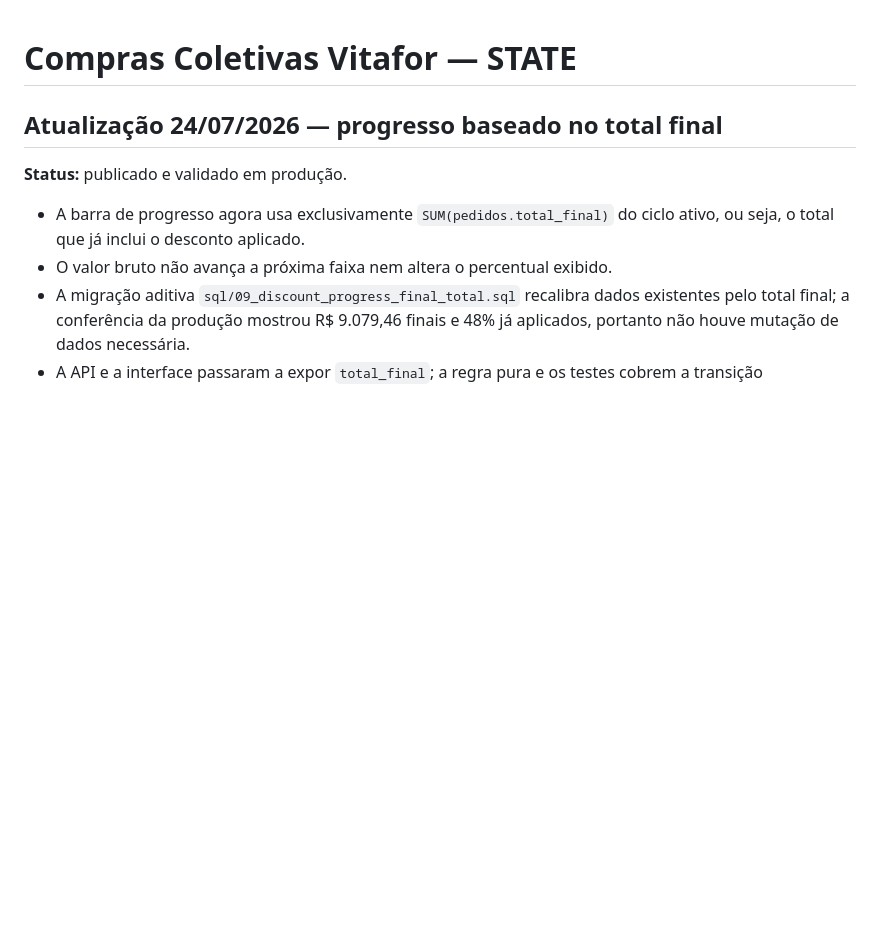
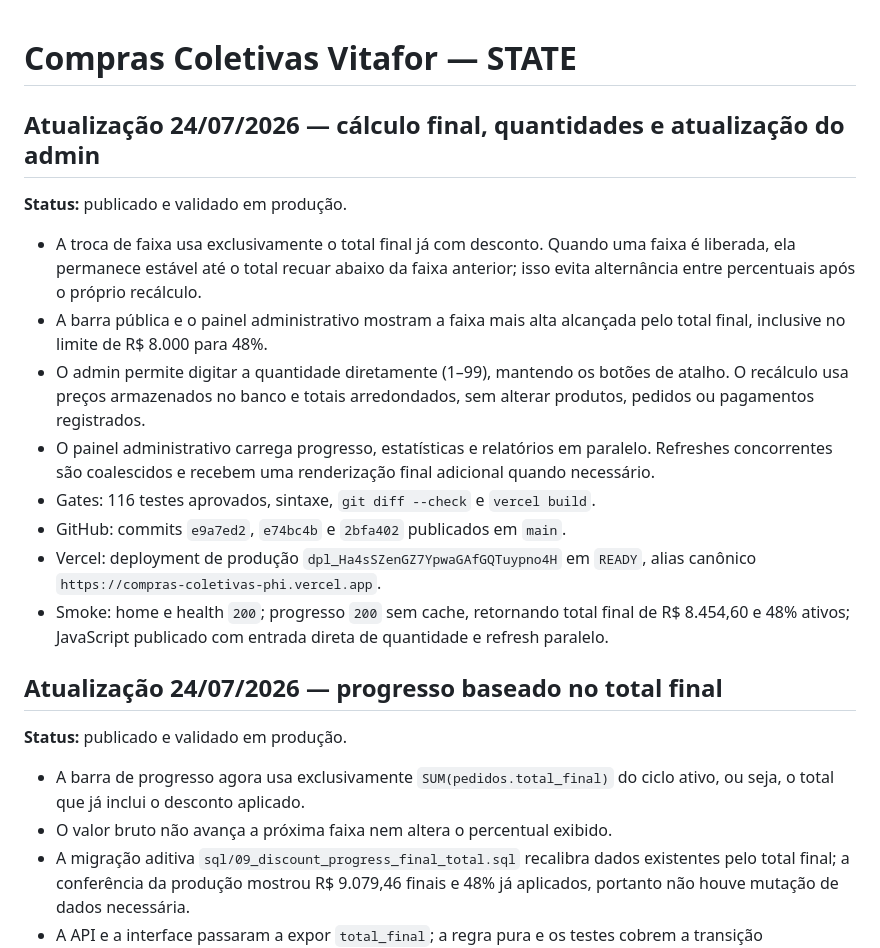
Before and after one commit to Elitj06/-compras-coletivas-, a Markdown page: STATE.md, the part around the change. GitHub-like rendering; blank space fills up the shorter version.

Commit message:
docs: record admin optimization delivery

```diff
--- a/STATE.md
+++ b/STATE.md
@@ -1,4 +1,27 @@
 # Compras Coletivas Vitafor — STATE
+
+## Atualização 24/07/2026 — cálculo final, quantidades e atualização do admin
+
+**Status:** publicado e validado em produção.
+
+- A troca de faixa usa exclusivamente o total final já com desconto. Quando uma
+  faixa é liberada, ela permanece estável até o total recuar abaixo da faixa
+  anterior; isso evita alternância entre percentuais após o próprio recálculo.
+- A barra pública e o painel administrativo mostram a faixa mais alta alcançada
+  pelo total final, inclusive no limite de R$ 8.000 para 48%.
+- O admin permite digitar a quantidade diretamente (1–99), mantendo os botões
+  de atalho. O recálculo usa preços armazenados no banco e totais arredondados,
+  sem alterar produtos, pedidos ou pagamentos registrados.
+- O painel administrativo carrega progresso, estatísticas e relatórios em
+  paralelo. Refreshes concorrentes são coalescidos e recebem uma renderização
+  final adicional quando necessário.
+- Gates: 116 testes aprovados, sintaxe, `git diff --check` e `vercel build`.
+- GitHub: commits `e9a7ed2`, `e74bc4b` e `2bfa402` publicados em `main`.
+- Vercel: deployment de produção `dpl_Ha4sSZenGZ7YpwaGAfGQTuypno4H` em
+  `READY`, alias canônico `https://compras-coletivas-phi.vercel.app`.
+- Smoke: home e health `200`; progresso `200` sem cache, retornando total final
+  de R$ 8.454,60 e 48% ativos; JavaScript publicado com entrada direta de
+  quantidade e refresh paralelo.
 
 ## Atualização 24/07/2026 — progresso baseado no total final
 
```
